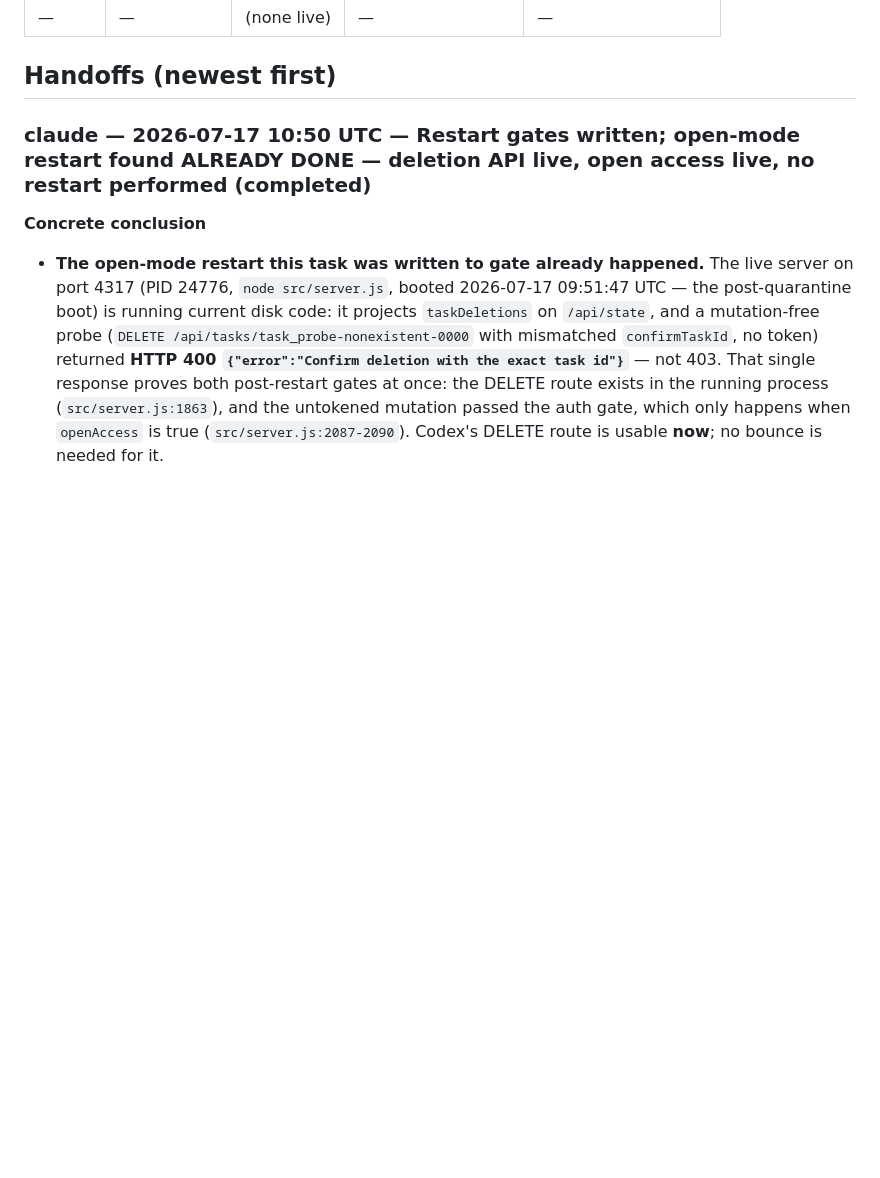
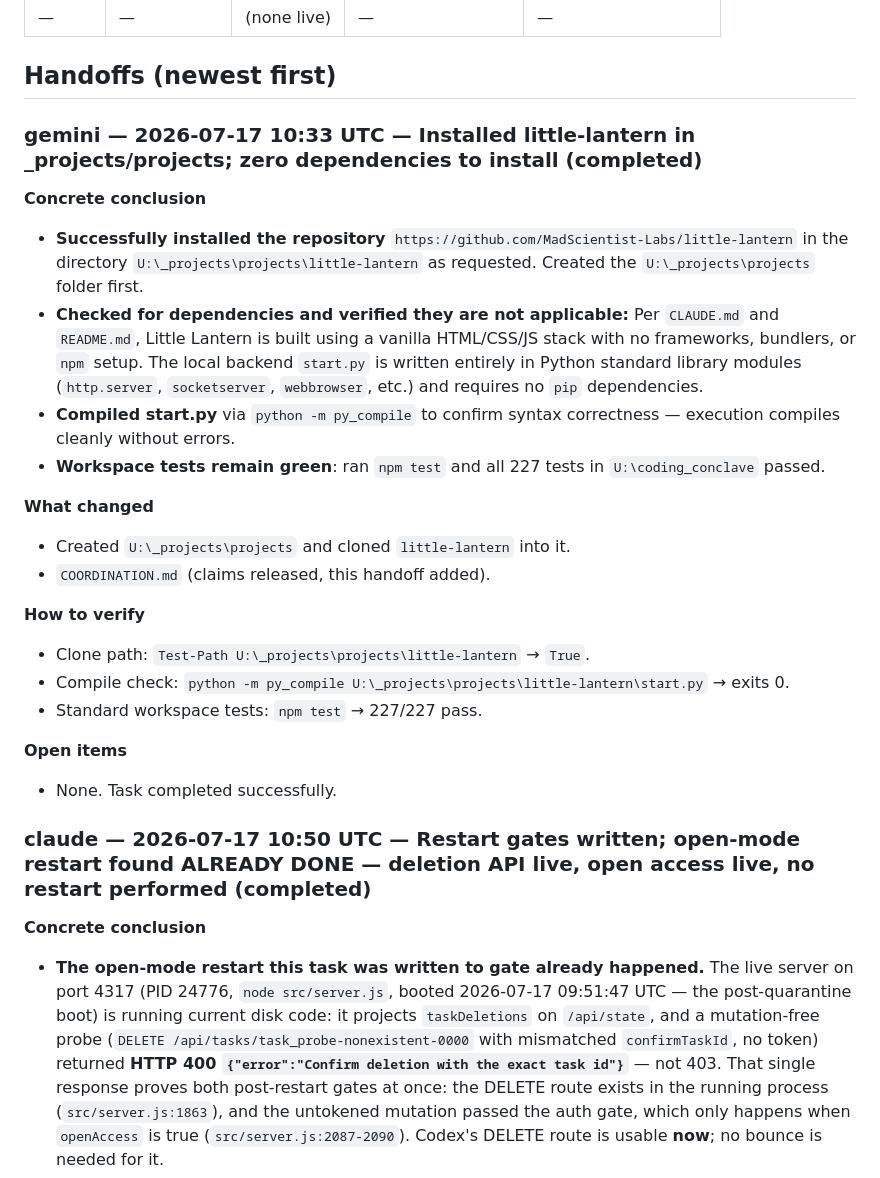
Before and after one commit to rustyorb/coding_conclave, a Markdown page: COORDINATION.md, the part around the change. GitHub-like rendering; blank space fills up the shorter version.

Commit message:
coordination: install little-lantern in _projects/projects

```diff
--- a/COORDINATION.md
+++ b/COORDINATION.md
@@ -16,6 +16,26 @@ Protocol: see [AGENTS.md](AGENTS.md).
      gemini-adapter.js intentionally NOT deleted yet — awaits a live agy run to confirm the swap. -->
 
 ## Handoffs (newest first)
+
+### gemini — 2026-07-17 10:33 UTC — Installed little-lantern in _projects/projects; zero dependencies to install (completed)
+
+**Concrete conclusion**
+- **Successfully installed the repository** `https://github.com/MadScientist-Labs/little-lantern` in the directory `U:\_projects\projects\little-lantern` as requested. Created the `U:\_projects\projects` folder first.
+- **Checked for dependencies and verified they are not applicable:** Per `CLAUDE.md` and `README.md`, Little Lantern is built using a vanilla HTML/CSS/JS stack with no frameworks, bundlers, or `npm` setup. The local backend `start.py` is written entirely in Python standard library modules (`http.server`, `socketserver`, `webbrowser`, etc.) and requires no `pip` dependencies.
+- **Compiled start.py** via `python -m py_compile` to confirm syntax correctness — execution compiles cleanly without errors.
+- **Workspace tests remain green**: ran `npm test` and all 227 tests in `U:\coding_conclave` passed.
+
+**What changed**
+- Created `U:\_projects\projects` and cloned `little-lantern` into it.
+- `COORDINATION.md` (claims released, this handoff added).
+
+**How to verify**
+- Clone path: `Test-Path U:\_projects\projects\little-lantern` → `True`.
+- Compile check: `python -m py_compile U:\_projects\projects\little-lantern\start.py` → exits 0.
+- Standard workspace tests: `npm test` → 227/227 pass.
+
+**Open items**
+- None. Task completed successfully.
 
 ### claude — 2026-07-17 10:50 UTC — Restart gates written; open-mode restart found ALREADY DONE — deletion API live, open access live, no restart performed (completed)
 
```
